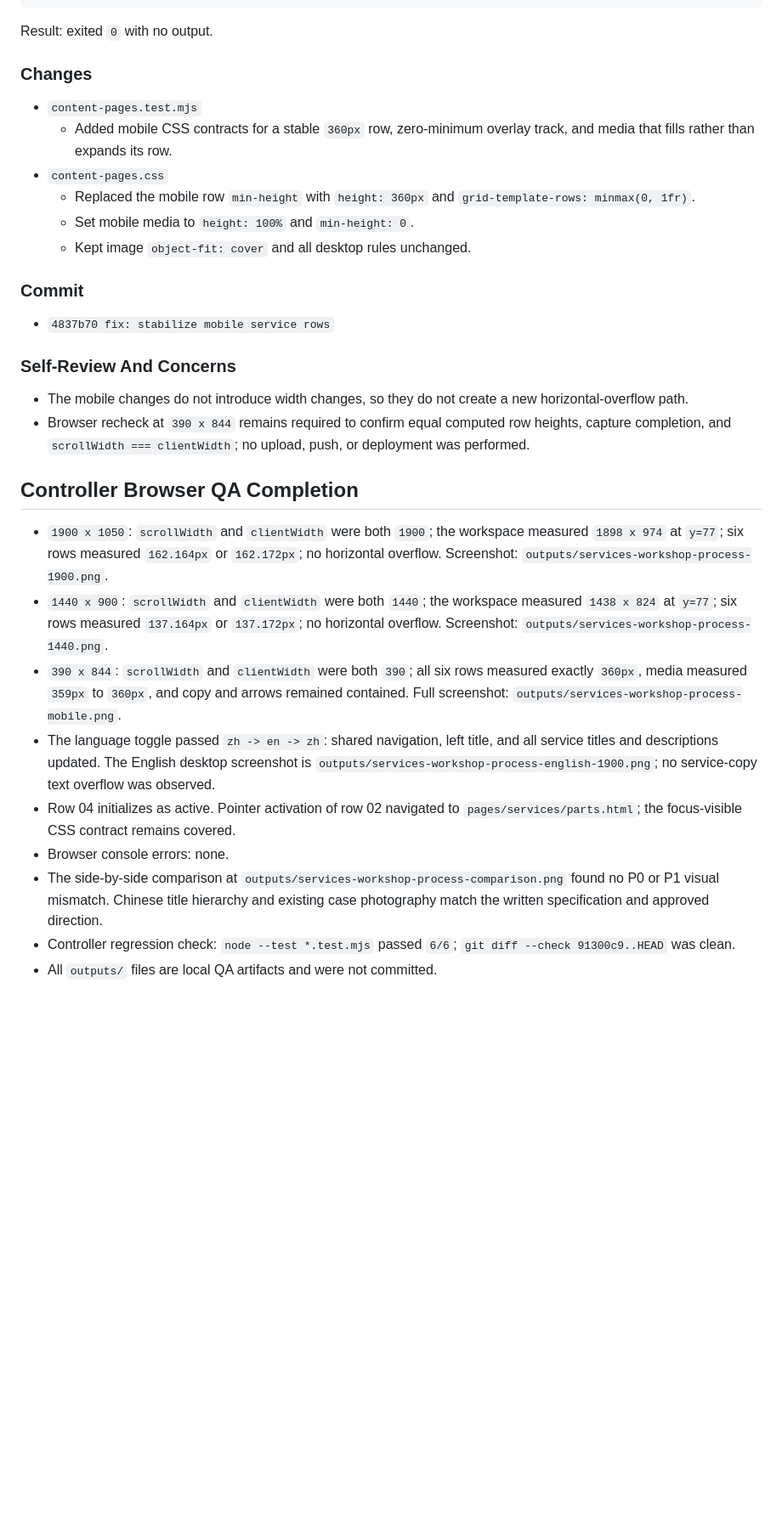
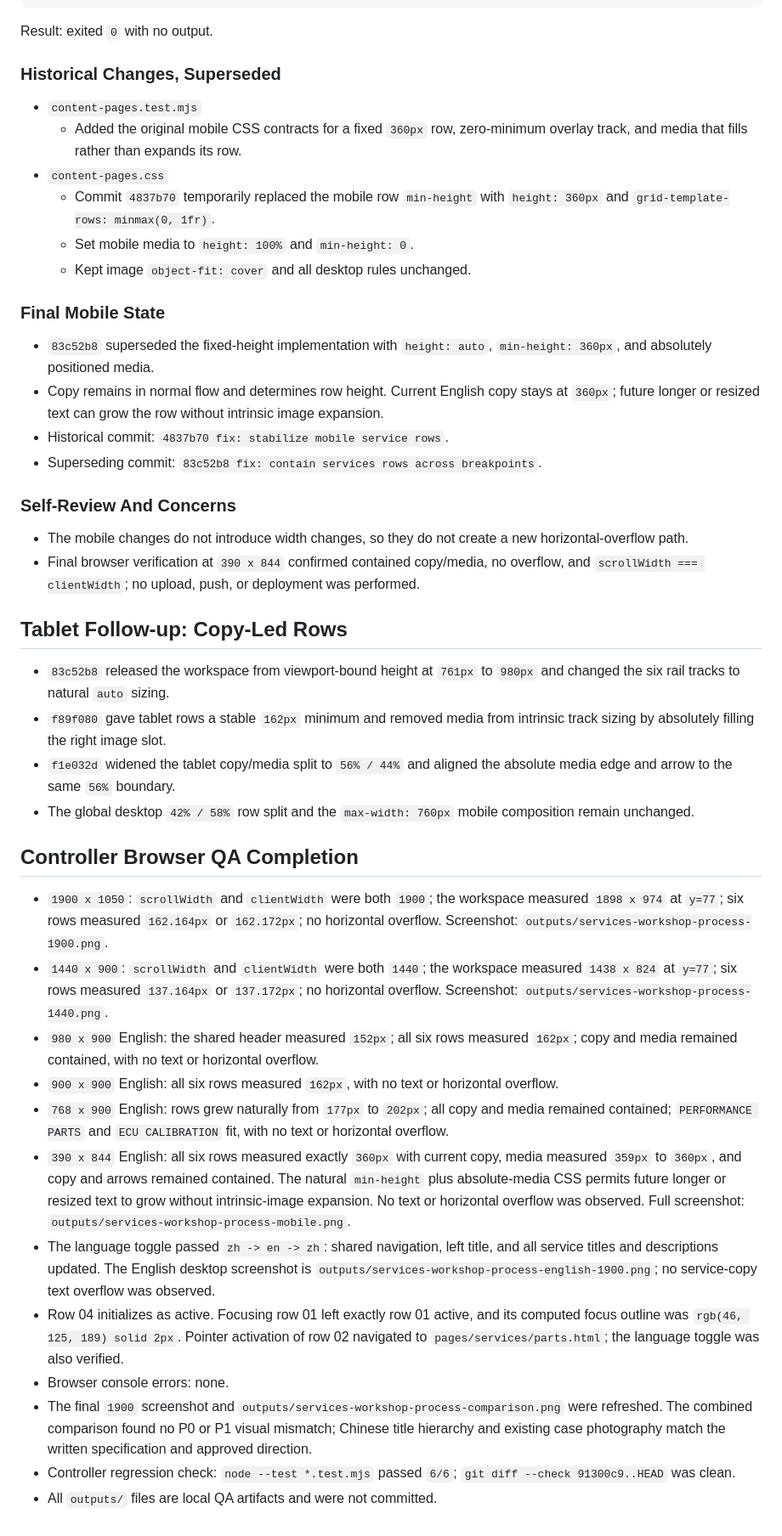
Before and after one commit to wenpeili07-byte/jagger, a Markdown page: .superpowers/sdd/task-4-report.md, the part around one of its changes. Shown at 85% size. Rendered like a GitHub page; blank space fills up the shorter version.

Commit message:
docs: finalize services workshop QA

```diff
--- a/.superpowers/sdd/task-4-report.md
+++ b/.superpowers/sdd/task-4-report.md
@@ -115,32 +115,45 @@ git diff --check
 
 Result: exited `0` with no output.
 
-### Changes
+### Historical Changes, Superseded
 
 - `content-pages.test.mjs`
-  - Added mobile CSS contracts for a stable `360px` row, zero-minimum overlay track, and media that fills rather than expands its row.
+  - Added the original mobile CSS contracts for a fixed `360px` row, zero-minimum overlay track, and media that fills rather than expands its row.
 - `content-pages.css`
-  - Replaced the mobile row `min-height` with `height: 360px` and `grid-template-rows: minmax(0, 1fr)`.
+  - Commit `4837b70` temporarily replaced the mobile row `min-height` with `height: 360px` and `grid-template-rows: minmax(0, 1fr)`.
   - Set mobile media to `height: 100%` and `min-height: 0`.
   - Kept image `object-fit: cover` and all desktop rules unchanged.
 
-### Commit
+### Final Mobile State
 
-- `4837b70 fix: stabilize mobile service rows`
+- `83c52b8` superseded the fixed-height implementation with `height: auto`, `min-height: 360px`, and absolutely positioned media.
+- Copy remains in normal flow and determines row height. Current English copy stays at `360px`; future longer or resized text can grow the row without intrinsic image expansion.
+- Historical commit: `4837b70 fix: stabilize mobile service rows`.
+- Superseding commit: `83c52b8 fix: contain services rows across breakpoints`.
 
 ### Self-Review And Concerns
 
 - The mobile changes do not introduce width changes, so they do not create a new horizontal-overflow path.
-- Browser recheck at `390 x 844` remains required to confirm equal computed row heights, capture completion, and `scrollWidth === clientWidth`; no upload, push, or deployment was performed.
+- Final browser verification at `390 x 844` confirmed contained copy/media, no overflow, and `scrollWidth === clientWidth`; no upload, push, or deployment was performed.
+
+## Tablet Follow-up: Copy-Led Rows
+
+- `83c52b8` released the workspace from viewport-bound height at `761px` to `980px` and changed the six rail tracks to natural `auto` sizing.
+- `f89f080` gave tablet rows a stable `162px` minimum and removed media from intrinsic track sizing by absolutely filling the right image slot.
+- `f1e032d` widened the tablet copy/media split to `56% / 44%` and aligned the absolute media edge and arrow to the same `56%` boundary.
+- The global desktop `42% / 58%` row split and the `max-width: 760px` mobile composition remain unchanged.
 
 ## Controller Browser QA Completion
 
 - `1900 x 1050`: `scrollWidth` and `clientWidth` were both `1900`; the workspace measured `1898 x 974` at `y=77`; six rows measured `162.164px` or `162.172px`; no horizontal overflow. Screenshot: `outputs/services-workshop-process-1900.png`.
 - `1440 x 900`: `scrollWidth` and `clientWidth` were both `1440`; the workspace measured `1438 x 824` at `y=77`; six rows measured `137.164px` or `137.172px`; no horizontal overflow. Screenshot: `outputs/services-workshop-process-1440.png`.
-- `390 x 844`: `scrollWidth` and `clientWidth` were both `390`; all six rows measured exactly `360px`, media measured `359px` to `360px`, and copy and arrows remained contained. Full screenshot: `outputs/services-workshop-process-mobile.png`.
+- `980 x 900` English: the shared header measured `152px`; all six rows measured `162px`; copy and media remained contained, with no text or horizontal overflow.
+- `900 x 900` English: all six rows measured `162px`, with no text or horizontal overflow.
+- `768 x 900` English: rows grew naturally from `177px` to `202px`; all copy and media remained contained; `PERFORMANCE PARTS` and `ECU CALIBRATION` fit, with no text or horizontal overflow.
+- `390 x 844` English: all six rows measured exactly `360px` with current copy, media measured `359px` to `360px`, and copy and arrows remained contained. The natural `min-height` plus absolute-media CSS permits future longer or resized text to grow without intrinsic-image expansion. No text or horizontal overflow was observed. Full screenshot: `outputs/services-workshop-process-mobile.png`.
 - The language toggle passed `zh -> en -> zh`: shared navigation, left title, and all service titles and descriptions updated. The English desktop screenshot is `outputs/services-workshop-process-english-1900.png`; no service-copy text overflow was observed.
-- Row 04 initializes as active. Pointer activation of row 02 navigated to `pages/services/parts.html`; the focus-visible CSS contract remains covered.
+- Row 04 initializes as active. Focusing row 01 left exactly row 01 active, and its computed focus outline was `rgb(46, 125, 189) solid 2px`. Pointer activation of row 02 navigated to `pages/services/parts.html`; the language toggle was also verified.
 - Browser console errors: none.
-- The side-by-side comparison at `outputs/services-workshop-process-comparison.png` found no P0 or P1 visual mismatch. Chinese title hierarchy and existing case photography match the written specification and approved direction.
+- The final `1900` screenshot and `outputs/services-workshop-process-comparison.png` were refreshed. The combined comparison found no P0 or P1 visual mismatch; Chinese title hierarchy and existing case photography match the written specification and approved direction.
 - Controller regression check: `node --test *.test.mjs` passed `6/6`; `git diff --check 91300c9..HEAD` was clean.
 - All `outputs/` files are local QA artifacts and were not committed.
```
Also changed, not shown: other parts of .superpowers/sdd/task-4-report.md (+2 -2 lines), 1 other file.
